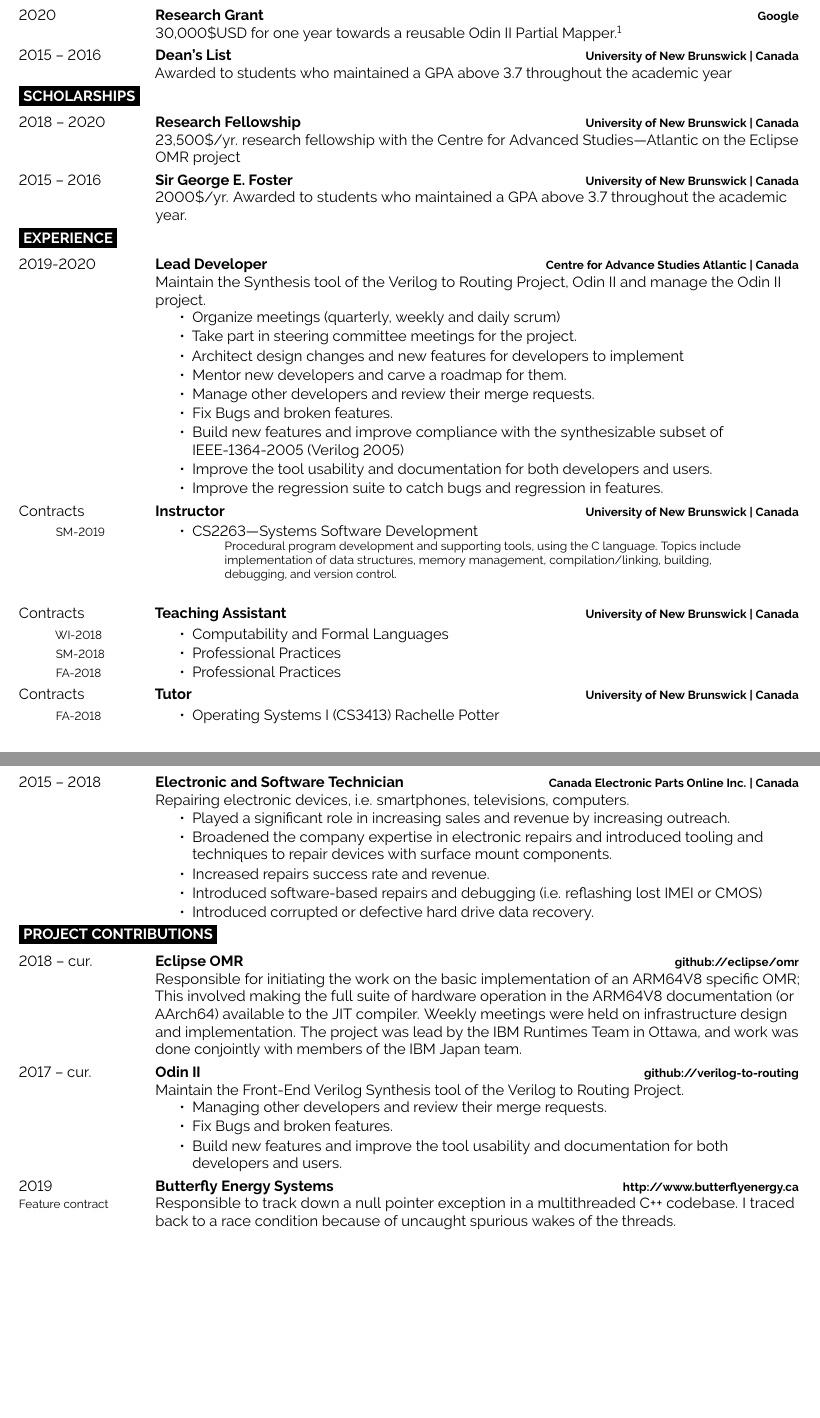
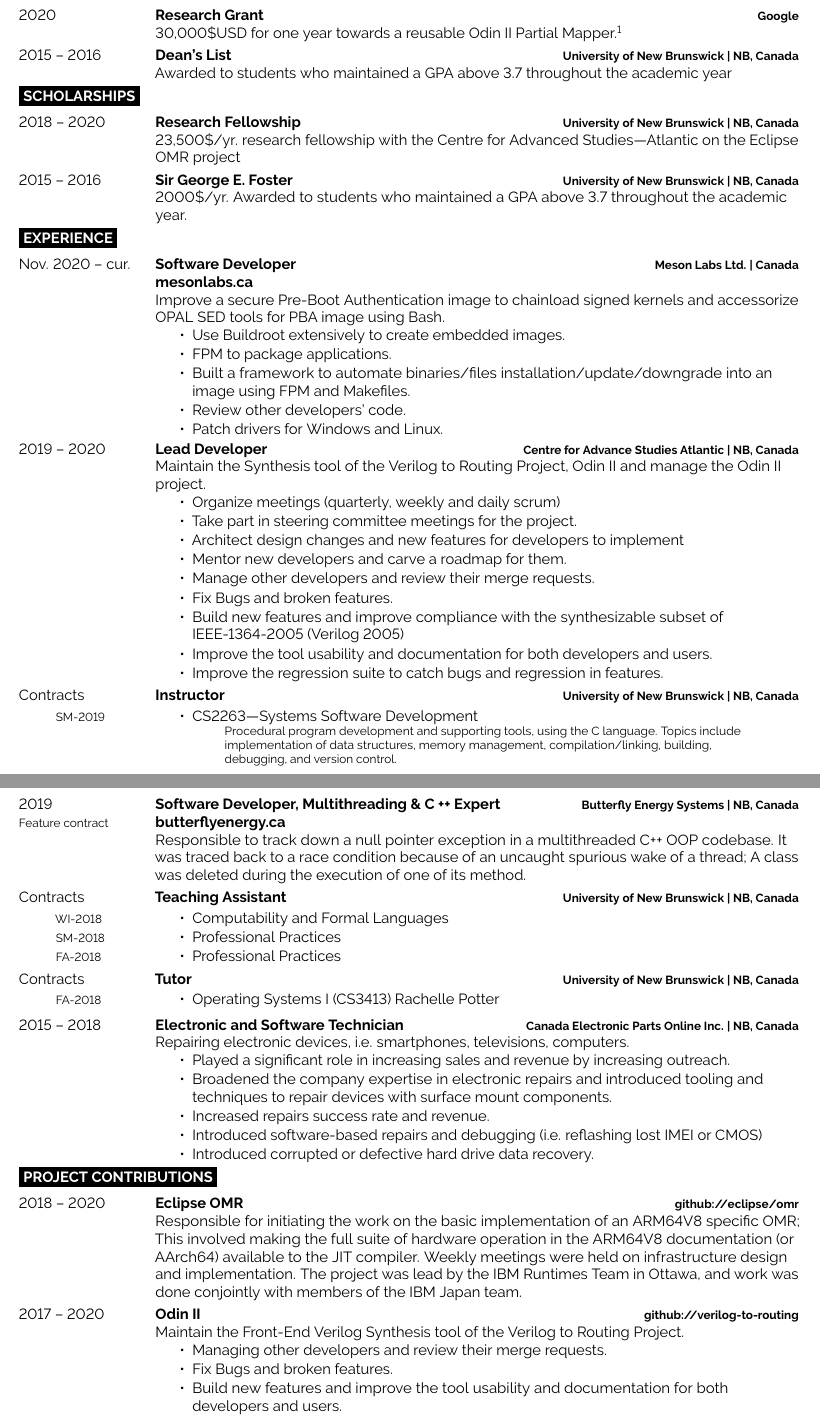
Before and after one commit to jeanlego/CV, a LaTeX document (main.tex): two parts of pages 2 and 3 of 4, joined at a grey line, cut so that both start at the same text, the shorter picture padded with empty space. Compiled offline with pdfLaTeX.

Commit message:
Add mesonlabs experience

```diff
--- a/main.tex
+++ b/main.tex
@@ -268,7 +268,7 @@
 \entrys
 {2015 -- 2016}
 {Dean's List}
-{University of New Brunswick | Canada}
+{University of New Brunswick | NB, Canada}
 {Awarded to students who maintained a GPA above 3.7 throughout the academic year}
 
 \cvsect{Scholarships}
@@ -276,21 +276,36 @@
 \entrys
 {2018 -- 2020}
 {Research Fellowship}
-{University of New Brunswick | Canada}
+{University of New Brunswick | NB, Canada}
 {23,500\$/yr. research fellowship  with the Centre for Advanced Studies---Atlantic on the Eclipse OMR project}
 
 \entrys
 {2015 -- 2016}
 {Sir George E. Foster}
-{University of New Brunswick | Canada}
+{University of New Brunswick | NB, Canada}
 {2000\$/yr. Awarded to students who maintained a GPA above 3.7 throughout the academic year.}
 
 \cvsect{Experience}
 
 \entrys
-{2019-2020}
+{Nov. 2020 -- cur.}
+{Software Developer}
+{Meson Labs Ltd. | Canada}{
+	\textbf{\href{https://www.mesonlabs.ca/}{mesonlabs.ca}}\\
+	Improve a secure Pre-Boot Authentication image to chainload signed kernels and accessorize OPAL SED tools for PBA image using Bash.
+	\begin{tightemize}
+		\item Use Buildroot extensively to create embedded images.
+		\item FPM to package applications.
+		\item Built a framework to automate binaries/files installation/update/downgrade into an image using FPM and Makefiles.
+		\item Review other developers' code.
+		\item Patch drivers for Windows and Linux.
+	\end{tightemize}
+}
+
+\entrys
+{2019 -- 2020}
 {Lead Developer}
-{Centre for Advance Studies Atlantic | Canada}{
+{Centre for Advance Studies Atlantic | NB, Canada}{
 	Maintain the Synthesis tool of the Verilog to Routing Project, Odin II and manage the Odin II project.
 	\begin{tightemize}
 		\item Organize meetings (quarterly, weekly and daily scrum)
@@ -313,7 +328,7 @@
 	\end{tightemize}
 }
 {Instructor}
-{University of New Brunswick | Canada}
+{University of New Brunswick | NB, Canada}
 {
 	\begin{tightemize}
 		\item CS2263---Systems Software Development
@@ -326,6 +341,16 @@
 }
 
 \entrys
+{2019 \\{\footnotesize Feature contract}}
+{Software Developer, Multithreading \& C ++ Expert}
+{Butterfly Energy Systems | NB, Canada}
+{
+	\textbf{\href{http://www.butterflyenergy.ca/home.php}{butterflyenergy.ca}}\\
+	Responsible to track down a null pointer exception in a multithreaded C++ OOP codebase.
+	It was traced back to a race condition because of an uncaught spurious wake of a thread; A class was deleted during the execution of one of its method.
+}
+
+\entrys
 {
 	Contracts\\
 	\begin{tightemize}
@@ -335,7 +360,7 @@
 	\end{tightemize}
 }
 {Teaching Assistant}
-{University of New Brunswick | Canada}
+{University of New Brunswick | NB, Canada}
 {
 	\begin{tightemize}
 		\item Computability and Formal Languages
@@ -352,7 +377,7 @@
 	\end{tightemize}
 }
 {Tutor}
-{University of New Brunswick | Canada}
+{University of New Brunswick | NB, Canada}
 {
 	\begin{tightemize}
 		\item Operating Systems I (CS3413) Rachelle Potter
@@ -362,7 +387,7 @@
 \entrys
 {2015 -- 2018}
 {Electronic and Software Technician}
-{Canada Electronic Parts Online Inc. | Canada}{
+{Canada Electronic Parts Online Inc. | NB, Canada}{
 	Repairing electronic devices, i.e. smartphones, televisions, computers.
 	\begin{tightemize}
 		\item Played a significant role in increasing sales and revenue by increasing outreach.
@@ -376,7 +401,7 @@
 \cvsect{Project Contributions}
 
 \entrys
-{2018 -- cur.}
+{2018 -- 2020}
 {Eclipse OMR}
 {\href{https://github.com/eclipse/omr}{github://eclipse/omr}}{
 	Responsible for initiating the work on the basic implementation of an ARM64V8 specific OMR; This involved making the full suite of hardware operation in the ARM64V8 documentation (or AArch64) available to the JIT compiler.
@@ -385,7 +410,7 @@
 }
 
 \entrys
-{2017 -- cur.}
+{2017 -- 2020}
 {Odin II}
 {\href{https://github.com/verilog-to-routing/vtr-verilog-to-routing/graphs/contributors}{github://verilog-to-routing}}{
 	Maintain the Front-End Verilog Synthesis tool of the Verilog to Routing Project.
@@ -394,14 +419,6 @@
 		\item Fix Bugs and broken features.
 		\item Build new features and improve the tool usability and documentation for both developers and users.
 	\end{tightemize}
-}
-
-\entrys
-{2019 \\{\footnotesize Feature contract}}
-{Butterfly Energy Systems}
-{\href{http://www.butterflyenergy.ca/home.php}{http://www.butterflyenergy.ca}}{
-Responsible to track down a null pointer exception in a multithreaded C++ codebase.
-I traced back to a race condition because of uncaught spurious wakes of the threads.
 }
 
 \cvsect{Data Interchange Formats}
```
Also changed, not shown: publications.bib (+10 -0 lines), main.tex (4 more changed lines).
